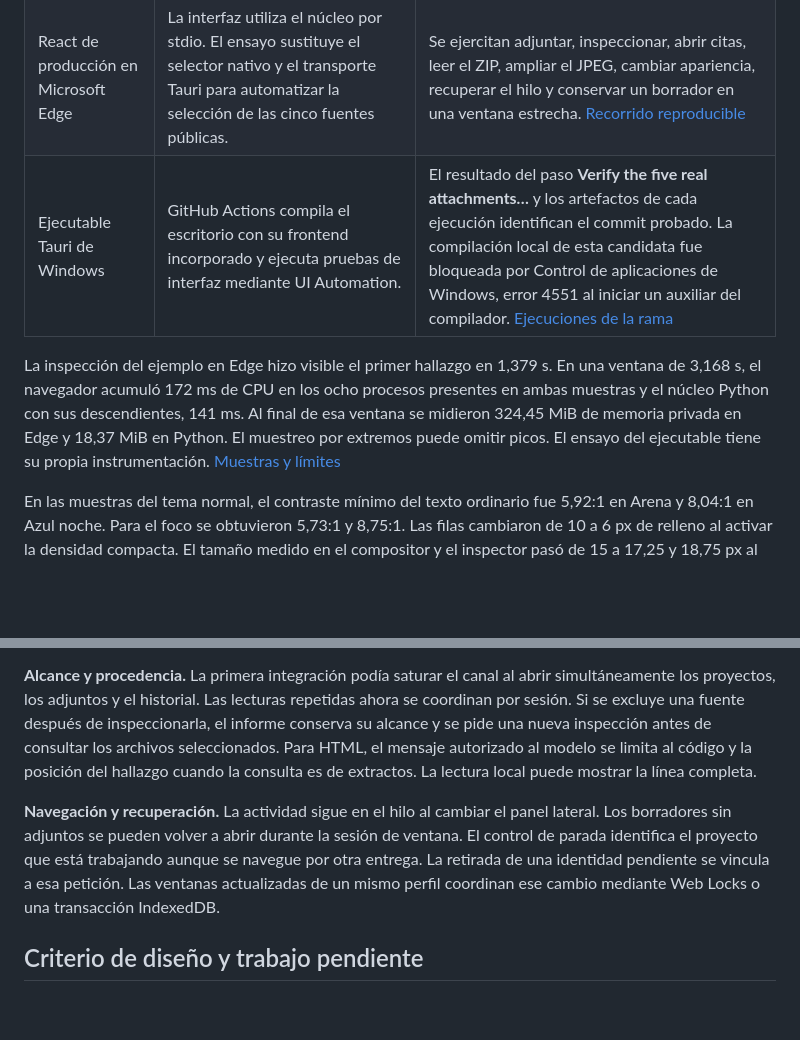
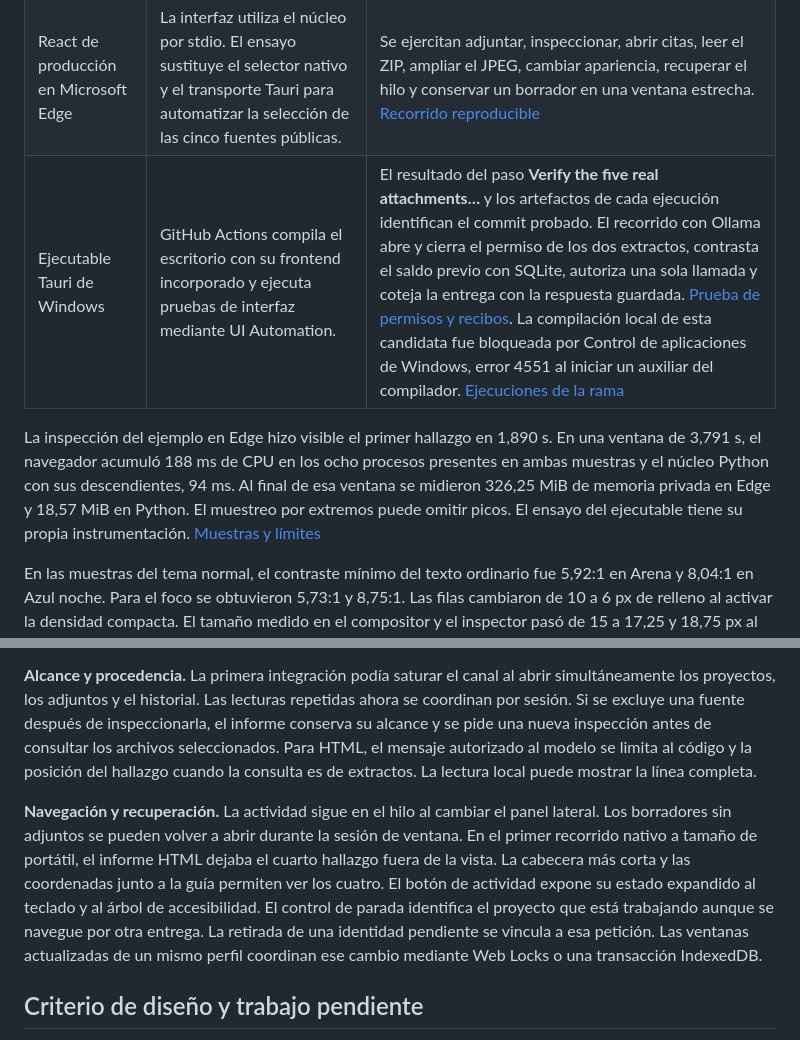
Before and after one commit to ymkaddur/neural-office, a Markdown page: docs/V5_13_POLISHED.md, 2 parts joined by grey strips. Rendered like a GitHub page; blank space fills up the shorter version.

Commit message:
Keep all four findings visible and exercise excerpt consent in the Windows host

```diff
--- a/docs/V5_13_POLISHED.md
+++ b/docs/V5_13_POLISHED.md
@@ -26,9 +26,9 @@ La prueba representa la entrega de un portal de soporte. La especificación dice
 | Núcleo y procesos Windows | Retener una lectura de B, solicitar dos veces la parada de A, perder una respuesta y reconectar. Un observador independiente lee la reserva y el cierre antes de liberar B. | En 30 ensayos, desde el envío al primer recibo de parada observado, p50 23,877 ms, p95 42,514 ms, máximo 47,317 ms. La medida incluye la tubería y SQLite. Se utilizó un modelo de prueba con procesos controlados. [Muestras y método](evidence/V5_13_CONTROL_WINDOWS.json) |
 | Ollama en Windows | Cinco archivos, dos extractos autorizados, una llamada real con `qwen2.5:0.5b` y reapertura del informe | Un ensayo agotó el tiempo de arranque. El siguiente completó la llamada en 5,147 s y permitió comprobar la huella del mensaje. El comentario reiteró el encargo. La discrepancia ya estaba demostrada por la regla. [Ambos ensayos](evidence/V5_13_EXCERPTS_WINDOWS.json) |
 | React de producción en Microsoft Edge | La interfaz utiliza el núcleo por stdio. El ensayo sustituye el selector nativo y el transporte Tauri para automatizar la selección de las cinco fuentes públicas. | Se ejercitan adjuntar, inspeccionar, abrir citas, leer el ZIP, ampliar el JPEG, cambiar apariencia, recuperar el hilo y conservar un borrador en una ventana estrecha. [Recorrido reproducible](../tests/verify_v513_renderer.cjs) |
-| Ejecutable Tauri de Windows | GitHub Actions compila el escritorio con su frontend incorporado y ejecuta pruebas de interfaz mediante UI Automation. | El resultado del paso **Verify the five real attachments…** y los artefactos de cada ejecución identifican el commit probado. La compilación local de esta candidata fue bloqueada por Control de aplicaciones de Windows, error 4551 al iniciar un auxiliar del compilador. [Ejecuciones de la rama](https://github.com/ymkaddur/neural-office/actions/workflows/windows-tests.yml?query=branch%3Afeat%2Fv5.13-polished) |
+| Ejecutable Tauri de Windows | GitHub Actions compila el escritorio con su frontend incorporado y ejecuta pruebas de interfaz mediante UI Automation. | El resultado del paso **Verify the five real attachments…** y los artefactos de cada ejecución identifican el commit probado. El recorrido con Ollama abre y cierra el permiso de los dos extractos, contrasta el saldo previo con SQLite, autoriza una sola llamada y coteja la entrega con la respuesta guardada. [Prueba de permisos y recibos](../tests/v513_excerpt_uia.py). La compilación local de esta candidata fue bloqueada por Control de aplicaciones de Windows, error 4551 al iniciar un auxiliar del compilador. [Ejecuciones de la rama](https://github.com/ymkaddur/neural-office/actions/workflows/windows-tests.yml?query=branch%3Afeat%2Fv5.13-polished) |
 
-La inspección del ejemplo en Edge hizo visible el primer hallazgo en 1,379 s. En una ventana de 3,168 s, el navegador acumuló 172 ms de CPU en los ocho procesos presentes en ambas muestras y el núcleo Python con sus descendientes, 141 ms. Al final de esa ventana se midieron 324,45 MiB de memoria privada en Edge y 18,37 MiB en Python. El muestreo por extremos puede omitir picos. El ensayo del ejecutable tiene su propia instrumentación. [Muestras y límites](evidence/V5_13_RENDERER.json)
+La inspección del ejemplo en Edge hizo visible el primer hallazgo en 1,890 s. En una ventana de 3,791 s, el navegador acumuló 188 ms de CPU en los ocho procesos presentes en ambas muestras y el núcleo Python con sus descendientes, 94 ms. Al final de esa ventana se midieron 326,25 MiB de memoria privada en Edge y 18,57 MiB en Python. El muestreo por extremos puede omitir picos. El ensayo del ejecutable tiene su propia instrumentación. [Muestras y límites](evidence/V5_13_RENDERER.json)
 
 En las muestras del tema normal, el contraste mínimo del texto ordinario fue 5,92:1 en Arena y 8,04:1 en Azul noche. Para el foco se obtuvieron 5,73:1 y 8,75:1. Las filas cambiaron de 10 a 6 px de relleno al activar la densidad compacta. El tamaño medido en el compositor y el inspector pasó de 15 a 17,25 y 18,75 px al elegir 100, 115 y 125 %. [Captura de evidencia en Arena](images/v5.13-evidencia.png) · [Captura del paquete en Azul noche](images/v5.13-paquete.png)
 
@@ -40,7 +40,7 @@ El conjunto de pruebas del núcleo puede ejecutarse con `python -B -m unittest d
 
 **Alcance y procedencia.** La primera integración podía saturar el canal al abrir simultáneamente los proyectos, los adjuntos y el historial. Las lecturas repetidas ahora se coordinan por sesión. Si se excluye una fuente después de inspeccionarla, el informe conserva su alcance y se pide una nueva inspección antes de consultar los archivos seleccionados. Para HTML, el mensaje autorizado al modelo se limita al código y la posición del hallazgo cuando la consulta es de extractos. La lectura local puede mostrar la línea completa.
 
-**Navegación y recuperación.** La actividad sigue en el hilo al cambiar el panel lateral. Los borradores sin adjuntos se pueden volver a abrir durante la sesión de ventana. El control de parada identifica el proyecto que está trabajando aunque se navegue por otra entrega. La retirada de una identidad pendiente se vincula a esa petición. Las ventanas actualizadas de un mismo perfil coordinan ese cambio mediante Web Locks o una transacción IndexedDB.
+**Navegación y recuperación.** La actividad sigue en el hilo al cambiar el panel lateral. Los borradores sin adjuntos se pueden volver a abrir durante la sesión de ventana. En el primer recorrido nativo a tamaño de portátil, el informe HTML dejaba el cuarto hallazgo fuera de la vista. La cabecera más corta y las coordenadas junto a la guía permiten ver los cuatro. El botón de actividad expone su estado expandido al teclado y al árbol de accesibilidad. El control de parada identifica el proyecto que está trabajando aunque se navegue por otra entrega. La retirada de una identidad pendiente se vincula a esa petición. Las ventanas actualizadas de un mismo perfil coordinan ese cambio mediante Web Locks o una transacción IndexedDB.
 
 ## Criterio de diseño y trabajo pendiente
 
```
Also changed, not shown: docs/images/v5.13-evidencia.png, docs/images/v5.13-paquete.png, 8 other files.
